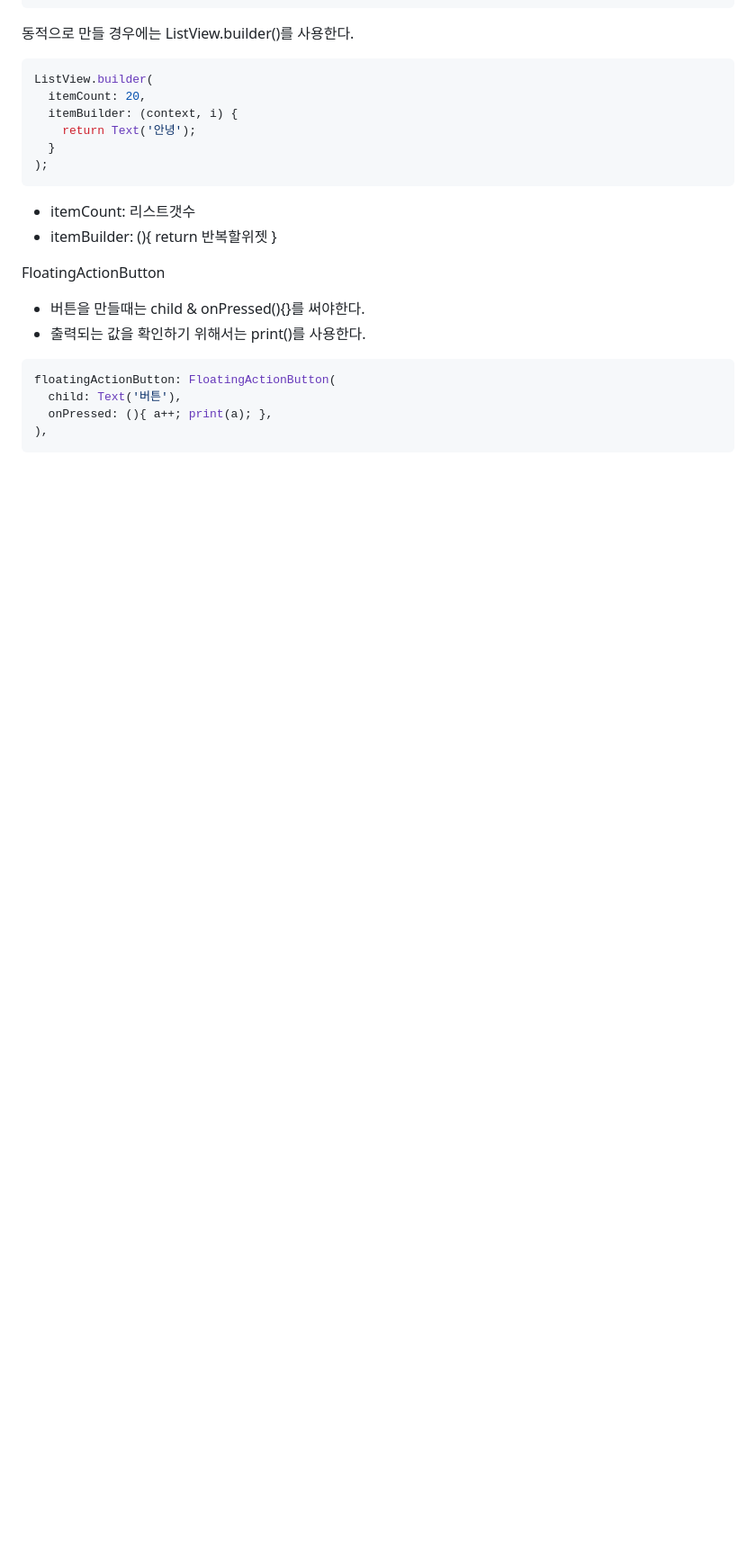
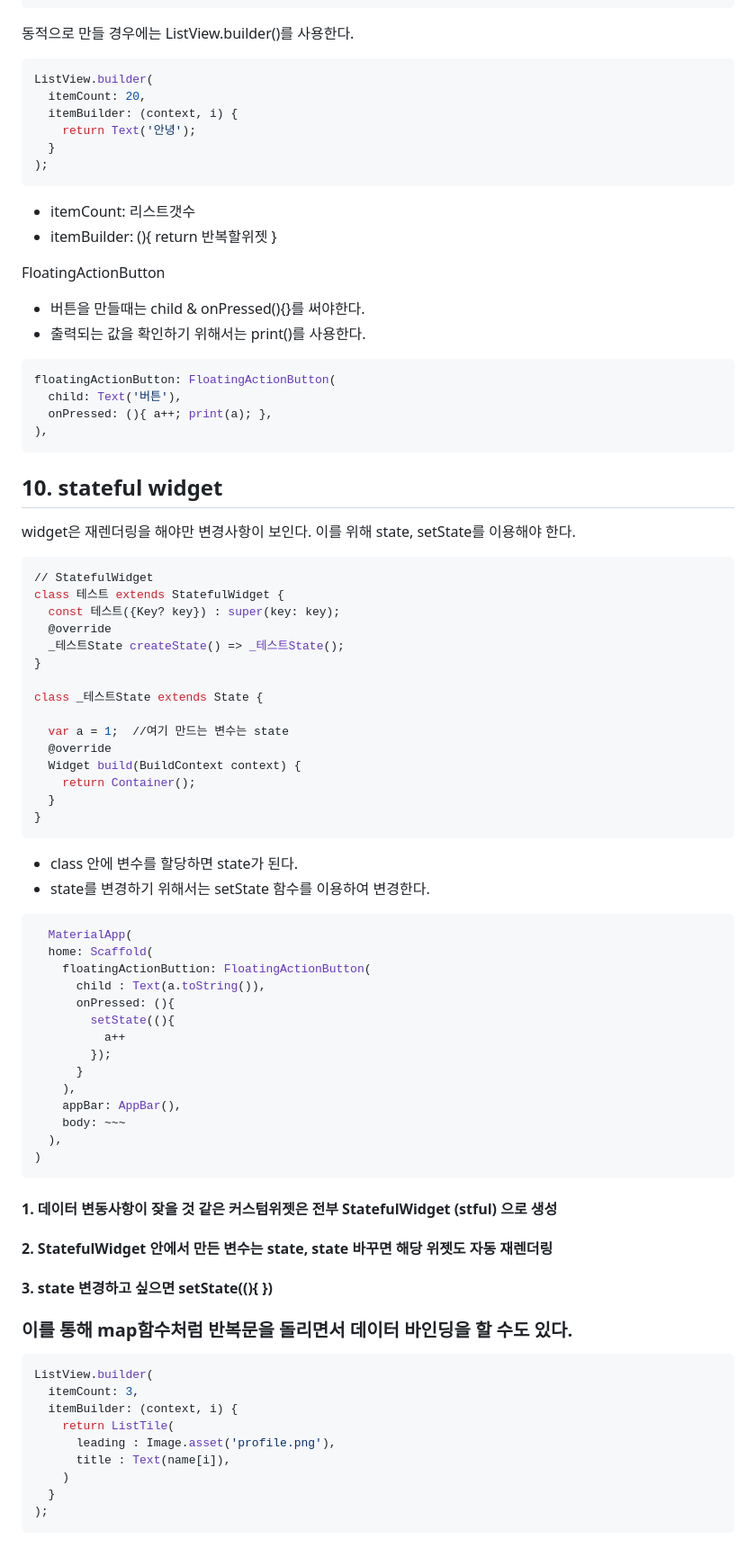
Before and after one commit to zhwltlr/flutter_contact, a Markdown page: README.md, the part around one of its changes. Shown at 90% size. Rendered like a GitHub page; blank space fills up the shorter version.

````diff
--- a/README.md
+++ b/README.md
@@ -277,3 +277,58 @@ floatingActionButton: FloatingActionButton(
   onPressed: (){ a++; print(a); },
 ),
 ```
+
+## 10. stateful widget
+widget은 재렌더링을 해야만 변경사항이 보인다.
+이를 위해 state, setState를 이용해야 한다.
+```bash
+// StatefulWidget
+class 테스트 extends StatefulWidget {
+  const 테스트({Key? key}) : super(key: key);
+  @override
+  _테스트State createState() => _테스트State();
+}
+
+class _테스트State extends State {
+
+  var a = 1;  //여기 만드는 변수는 state
+  @override
+  Widget build(BuildContext context) {
+    return Container();
+  }
+}
+```
+- class 안에 변수를 할당하면 state가 된다.
+- state를 변경하기 위해서는 setState 함수를 이용하여 변경한다.
+```bash
+  MaterialApp(
+  home: Scaffold(
+    floatingActionButtion: FloatingActionButton(
+      child : Text(a.toString()),
+      onPressed: (){
+        setState((){
+          a++
+        });
+      }
+    ),
+    appBar: AppBar(),
+    body: ~~~
+  ),
+)
+```
+#### 1. 데이터 변동사항이 잦을 것 같은 커스텀위젯은 전부 StatefulWidget (stful) 으로 생성
+#### 2. StatefulWidget 안에서 만든 변수는 state, state 바꾸면 해당 위젯도 자동 재렌더링
+#### 3. state 변경하고 싶으면 setState((){ })
+### 이를 통해 map함수처럼 반복문을 돌리면서 데이터 바인딩을 할 수도 있다.
+```bash
+ListView.builder(
+  itemCount: 3,
+  itemBuilder: (context, i) {
+    return ListTile(
+      leading : Image.asset('profile.png'),
+      title : Text(name[i]),
+    )
+  }
+);
+```
+
````
Also changed, not shown: other parts of README.md (+43 -0 lines).
